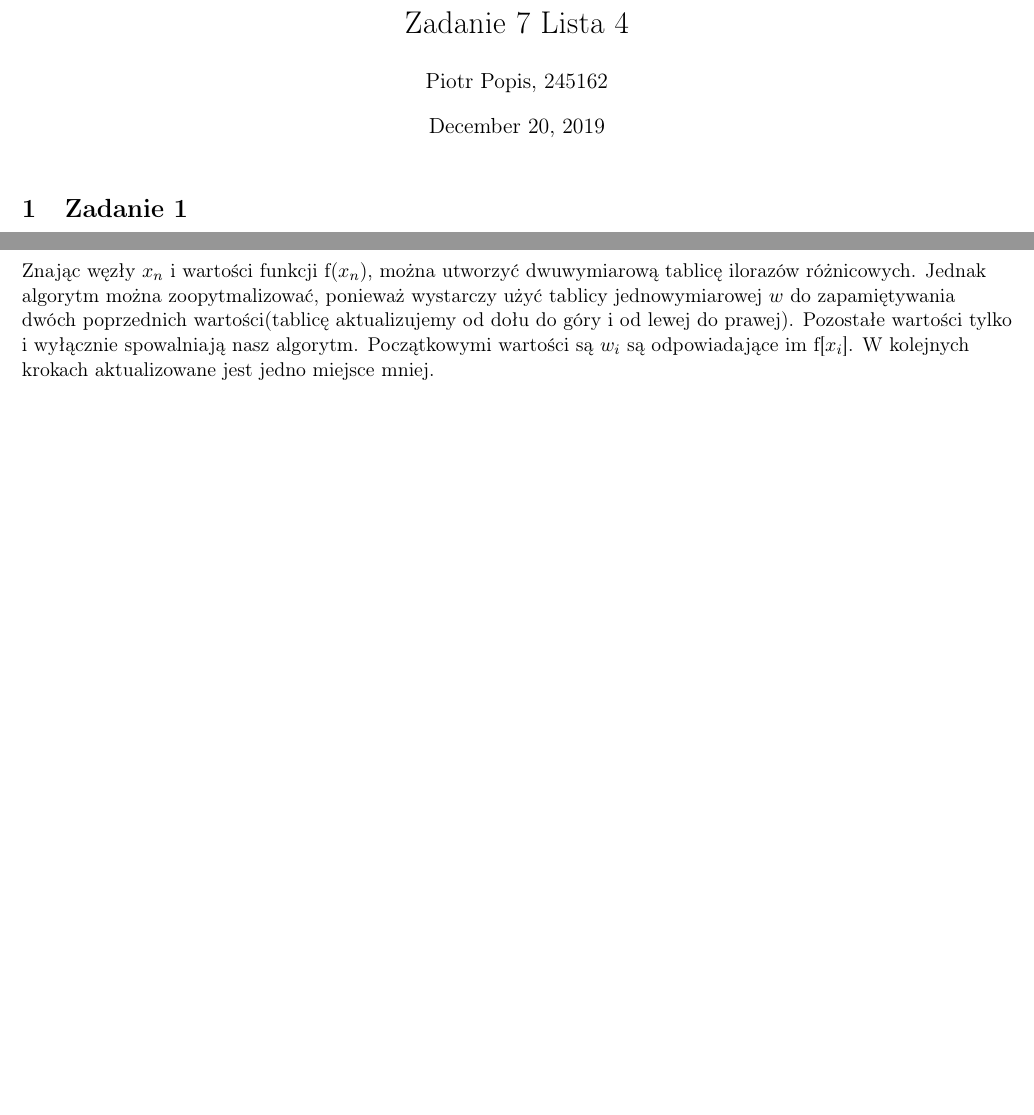
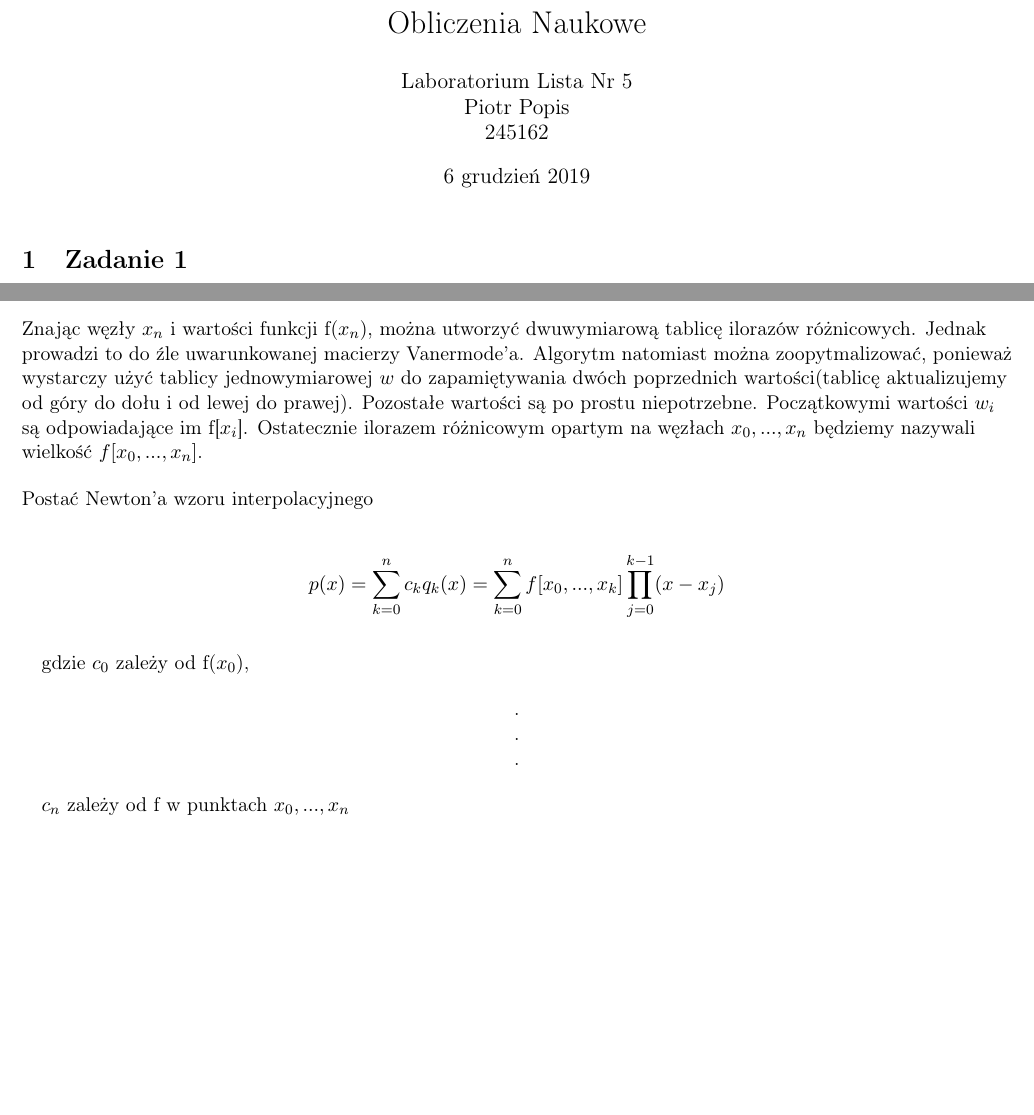
Before and after one commit to sqoshi/scientific-computing, a LaTeX document (list04/raport_l04.tex): two parts of pages 1 and 2 of 10, joined at a grey line, cut at the place of the change, the shorter picture padded with empty space. Compiled offline with pdfLaTeX.

Commit message:
project module with mx

```diff
--- a/list04/raport_l04.tex
+++ b/list04/raport_l04.tex
@@ -10,8 +10,9 @@ bottom=1.5in]{geometry}
 \graphicspath{{/home/piotr/Documents/scientific-computing/list04/exercise5/plots/}{/home/piotr/Documents/scientific-computing/list04/exercise6/plots/}}
 \DeclareUnicodeCharacter{2212}{-}
 \begin{document}
-\title{Zadanie 7 Lista 4}
-\author{Piotr Popis, 245162}
+\title{{Obliczenia Naukowe}}
+\author{Laboratorium Lista Nr 5\\Piotr Popis\\ 245162}
+\date{6 grudzień 2019}
 \maketitle
 \centering
 
@@ -43,7 +51,19 @@ W celu realizacji zadania, czyli uniknięcia wykorzystania macierzy skorzystamy
 3.$i=n$\\
 \quad$f[x_0,...,x_n]=
 \dfrac{f(x_1,...,x_n)-f(x_0,...,x_{n-1})}{x_n-x_0}$\\
-Znając węzły $x_n$ i wartości funkcji f($x_n$), można utworzyć dwuwymiarową tablicę ilorazów różnicowych. Jednak algorytm można zoopytmalizować, ponieważ wystarczy użyć tablicy jednowymiarowej $w$ do zapamiętywania dwóch poprzednich wartości(tablicę aktualizujemy od dołu do góry i od lewej do prawej). Pozostałe wartości tylko i wyłącznie spowalniają nasz algorytm. Początkowymi wartości są $w_i$ są odpowiadające im f[$x_i$]. W kolejnych krokach aktualizowane jest jedno miejsce mniej.
+\bigskip
+Znając węzły $x_n$ i wartości funkcji f($x_n$), można utworzyć dwuwymiarową tablicę ilorazów różnicowych. Jednak prowadzi to do źle uwarunkowanej macierzy Vanermode'a. Algorytm natomiast można zoopytmalizować, ponieważ wystarczy użyć tablicy jednowymiarowej $w$ do zapamiętywania dwóch poprzednich wartości(tablicę aktualizujemy od góry do dołu i od lewej do prawej). Pozostałe wartości są po prostu niepotrzebne. Początkowymi wartości $w_i$ są odpowiadające im f[$x_i$]. Ostatecznie ilorazem różnicowym opartym na węzłach $x_0,...,x_n$ będziemy nazywali wielkość $f[x_0,...,x_n]$.\\
+\bigskip
+Postać Newton'a wzoru interpolacyjnego\\
+\bigskip
+$$p(x)=\sum^n_{k=0}c_kq_k(x)=\sum^n_{k=0}f[x_0,...,x_k]\prod^{k-1}_{j=0}(x-x_j)$$\\
+\bigskip
+\quad gdzie $c_0$ zależy od f($x_0$), \\
+\begin{center}
+.\\.\\.\\
+\end{center}
+\quad $c_n$ zależy od f w punktach $x_0,...,x_n $\\
+\bigskip
 \newpage
 \section{Zadanie 2}
 \subsection{Opis problemu}
```
Also changed, not shown: list04/raport_l04.pdf, list04/raport_l04.tex (9 more changed lines), 5 other files.
